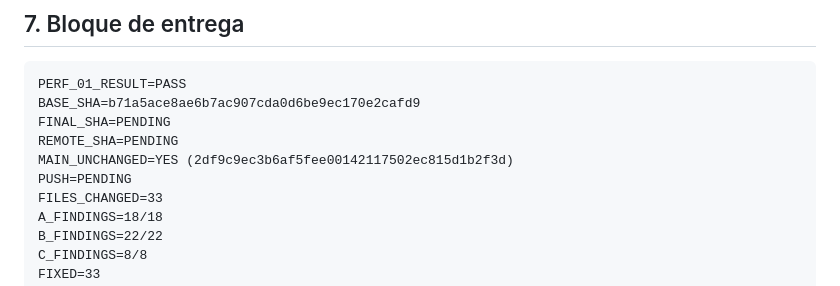
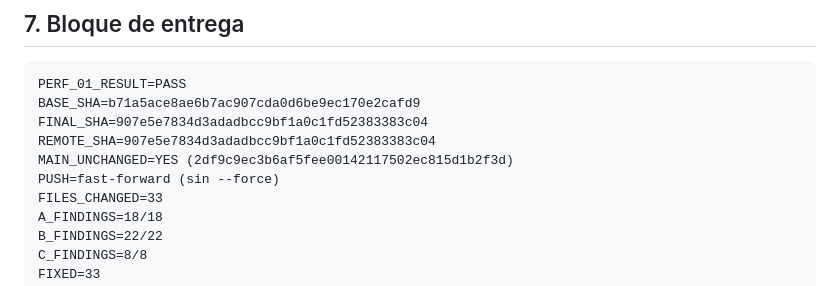
Before and after one commit to jmguerrero95/consultoraDH, a Markdown page: docs/PERF-01-RESULTADO.md, the part around the change. GitHub-like rendering.

Commit message:
docs(perf-01): record measurements, decision matrix and residual risks

````diff
--- a/docs/PERF-01-RESULTADO.md
+++ b/docs/PERF-01-RESULTADO.md
@@ -207,10 +207,10 @@ Resultados:
 ```text
 PERF_01_RESULT=PASS
 BASE_SHA=b71a5ace8ae6b7ac907cda0d6be9ec170e2cafd9
-FINAL_SHA=PENDING
-REMOTE_SHA=PENDING
+FINAL_SHA=907e5e7834d3adadbcc9bf1a0c1fd52383383c04
+REMOTE_SHA=907e5e7834d3adadbcc9bf1a0c1fd52383383c04
 MAIN_UNCHANGED=YES (2df9c9ec3b6af5fee00142117502ec815d1b2f3d)
-PUSH=PENDING
+PUSH=fast-forward (sin --force)
 FILES_CHANGED=33
 A_FINDINGS=18/18
 B_FINDINGS=22/22
````
